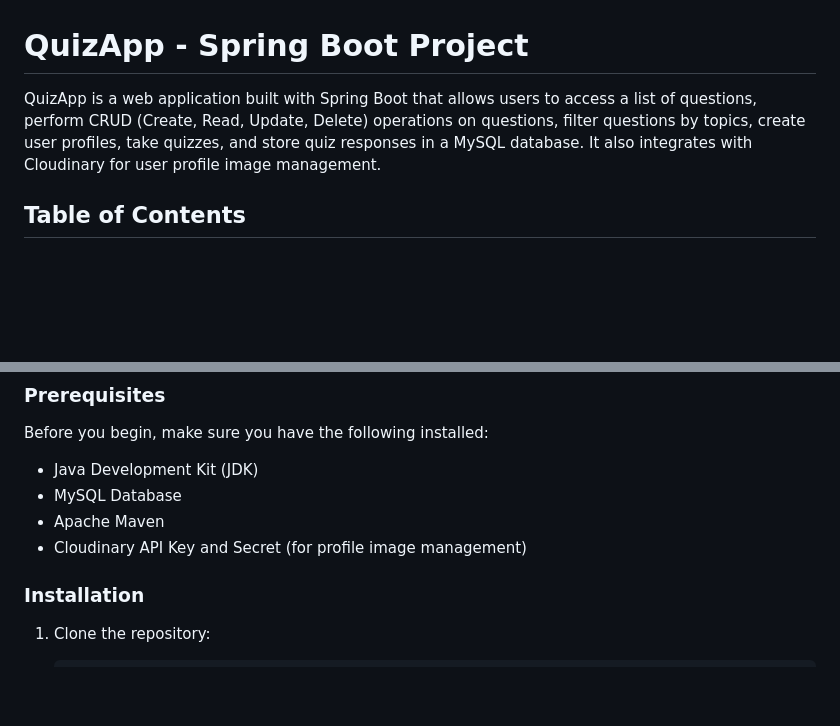
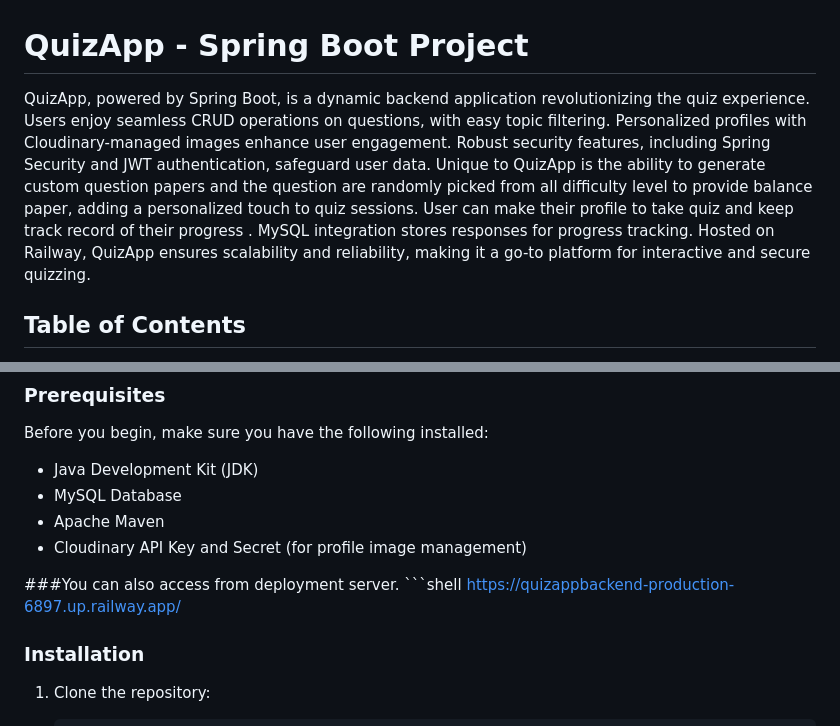
Before and after one commit to Harsh-Srivastav123/quizApp_backend, a Markdown page: README.md, 2 parts joined by grey strips. GitHub-like rendering; blank space fills up the shorter version.

````diff
--- a/README.md
+++ b/README.md
@@ -1,7 +1,7 @@
 
 # QuizApp - Spring Boot Project
 
-QuizApp is a web application built with Spring Boot that allows users to access a list of questions, perform CRUD (Create, Read, Update, Delete) operations on questions, filter questions by topics, create user profiles, take quizzes, and store quiz responses in a MySQL database. It also integrates with Cloudinary for user profile image management.
+QuizApp, powered by Spring Boot, is a dynamic backend application revolutionizing the quiz experience. Users enjoy seamless CRUD operations on questions, with easy topic filtering. Personalized profiles with Cloudinary-managed images enhance user engagement. Robust security features, including Spring Security and JWT authentication, safeguard user data. Unique to QuizApp is the ability to generate custom question papers and the question are randomly picked from all difficulty level to provide balance paper, adding a personalized touch to quiz sessions. User can make their profile to take quiz and keep track record of their progress . MySQL integration stores responses for progress tracking. Hosted on Railway, QuizApp ensures scalability and reliability, making it a go-to platform for interactive and secure quizzing.
 
 ## Table of Contents
 
@@ -88,6 +96,10 @@ Before you begin, make sure you have the following installed:
 - MySQL Database
 - Apache Maven
 - Cloudinary API Key and Secret (for profile image management)
+
+###You can also access from deployment server.
+     ```shell
+     https://quizappbackend-production-6897.up.railway.app/
 
 ### Installation
 
````
Also changed, not shown: other parts of README.md (+8 -0 lines).
